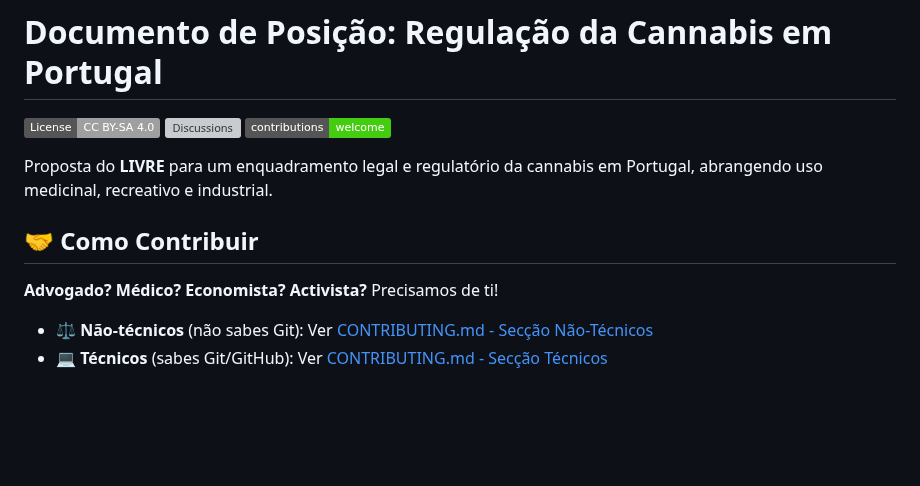
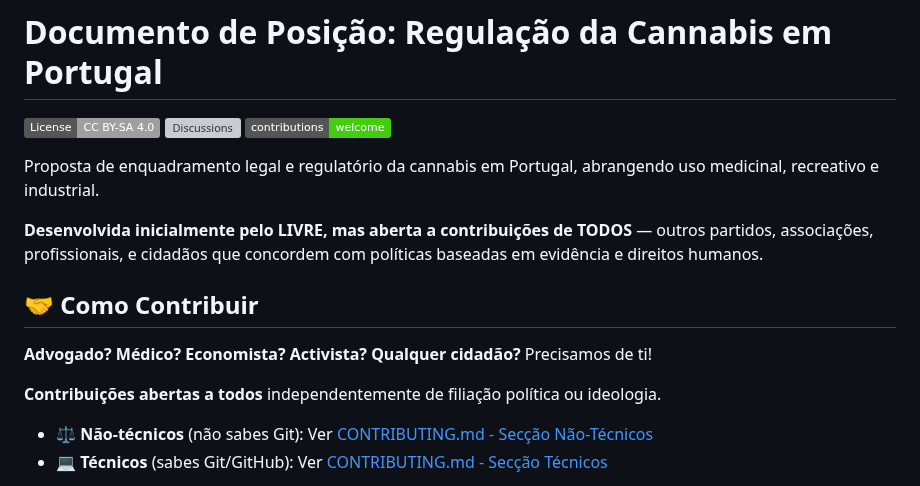
Before and after one commit to bcamarneiro/cannabis-legalization, a Markdown page: README.md, the part around the change. Drawn GitHub-style; badges without logos; blank space fills up the shorter version; grey boxes are pictures that could not be loaded.

```diff
--- a/README.md
+++ b/README.md
@@ -4,11 +4,15 @@
 [![Discussions](https://img.shields.io/github/discussions/bcamarneiro/cannabis-legalization)](https://github.com/bcamarneiro/cannabis-legalization/discussions)
 [![Contributions Welcome](https://img.shields.io/badge/contributions-welcome-brightgreen.svg)](CONTRIBUTING.md)
 
-Proposta do **LIVRE** para um enquadramento legal e regulatório da cannabis em Portugal, abrangendo uso medicinal, recreativo e industrial.
+Proposta de enquadramento legal e regulatório da cannabis em Portugal, abrangendo uso medicinal, recreativo e industrial.
+
+**Desenvolvida inicialmente pelo LIVRE, mas aberta a contribuições de TODOS** — outros partidos, associações, profissionais, e cidadãos que concordem com políticas baseadas em evidência e direitos humanos.
 
 ## 🤝 Como Contribuir
 
-**Advogado? Médico? Economista? Activista?** Precisamos de ti!
+**Advogado? Médico? Economista? Activista? Qualquer cidadão?** Precisamos de ti!
+
+**Contribuições abertas a todos** independentemente de filiação política ou ideologia.
 
 - ⚖️ **Não-técnicos** (não sabes Git): Ver [CONTRIBUTING.md - Secção Não-Técnicos](CONTRIBUTING.md#-para-contribuidores-não-técnicos)
 - 💻 **Técnicos** (sabes Git/GitHub): Ver [CONTRIBUTING.md - Secção Técnicos](CONTRIBUTING.md#-workflow-de-contribuição-técnico)
```
Also changed, not shown: CONTRIBUTING.md (+25 -12 lines).
